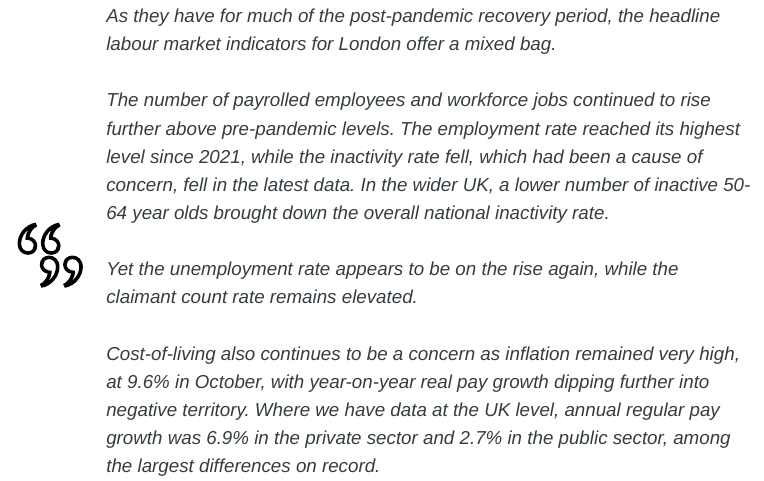
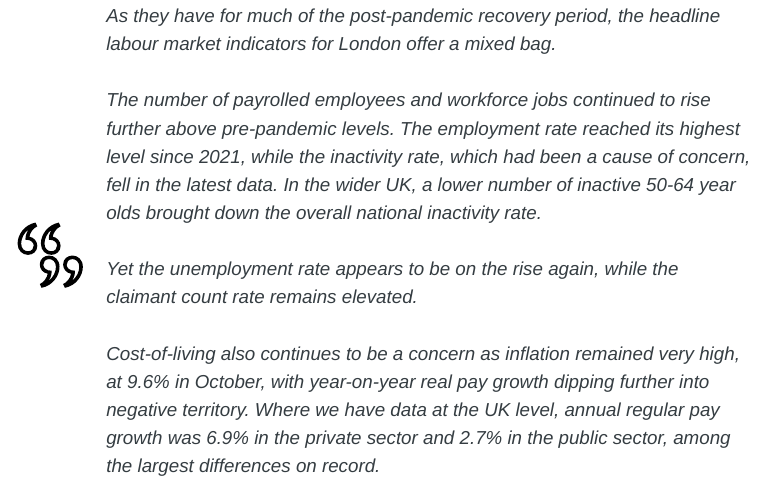
Before and after one commit to ammar-gla/LMU, an R Markdown document (SCRIPTS/01_LMU_markdown_content.Rmd): the page in a window 1100 px wide, from 290 px down. Rendered offline with R 4.5, knitr and Pandoc, with nearby package versions; the code chunks are not run, so their results and figures are left out; a font, style sheet, LaTeX package, included part or bibliography that could not be used is replaced or left out; menus at the side of the page are left out.

Commit message:
commit changes used for release

```diff
--- a/SCRIPTS/01_LMU_markdown_content.Rmd
+++ b/SCRIPTS/01_LMU_markdown_content.Rmd
@@ -214,7 +214,7 @@ Contact: [Ammar Ljubijankić Kutasi](mailto:ammar.ljubijankic@london.gov.uk)
 
 As they have for much of the post-pandemic recovery period, the headline labour market indicators for London offer a mixed bag.
 <br><br>
-The number of payrolled employees and workforce jobs continued to rise further above pre-pandemic levels. The employment rate reached its highest level since 2021, while the inactivity rate fell, which had been a cause of concern, fell in the latest data. In the wider UK, a lower number of inactive 50-64 year olds brought down the overall national inactivity rate.
+The number of payrolled employees and workforce jobs continued to rise further above pre-pandemic levels. The employment rate reached its highest level since 2021, while the inactivity rate, which had been a cause of concern, fell in the latest data. In the wider UK, a lower number of inactive 50-64 year olds brought down the overall national inactivity rate.
 <br><br>
 Yet the unemployment rate appears to be on the rise again, while the claimant count rate remains elevated.
 <br><br>
```
